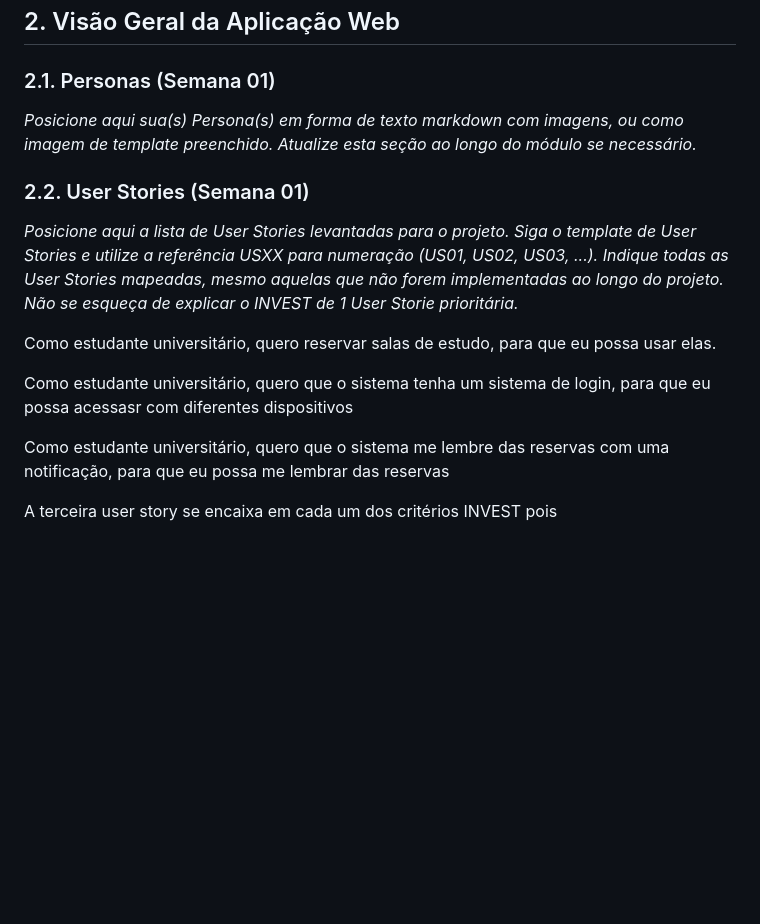
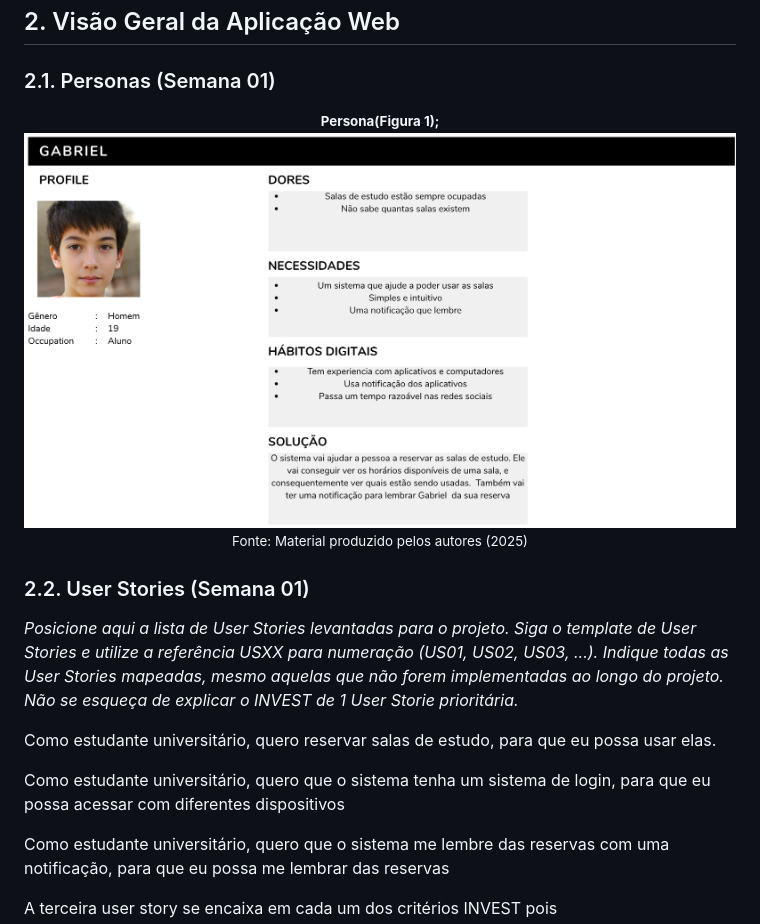
Before and after one commit to josephmansur9/projeto_indivual-segundo-modulo, a Markdown page: PI-WAD.md, the part around the change. Rendered like a GitHub page; pictures changed too: foto_persona.png (added); blank space fills up the shorter version.

Commit message:
docs/ arrumando wad

```diff
--- a/PI-WAD.md
+++ b/PI-WAD.md
@@ -28,7 +28,12 @@ Nesse projeto sera desenvolvido um sistema de reserva de salas para agendamentos
 
 ### 2.1. Personas (Semana 01)
 
-*Posicione aqui sua(s) Persona(s) em forma de texto markdown com imagens, ou como imagem de template preenchido. Atualize esta seção ao longo do módulo se necessário.*
+<div align="center">
+    <small><strong style="font-size: 12px;">Persona(Figura 1);</strong></small><br>
+        <img src="/foto_persona.png">
+    <small style="margin-top: 4px; font-size: 10px;">Fonte: Material produzido pelos autores (2025)</small>
+</div>
+
 
 ### 2.2. User Stories (Semana 01)
 
@@ -36,7 +41,7 @@ Nesse projeto sera desenvolvido um sistema de reserva de salas para agendamentos
 
 Como estudante universitário, quero reservar salas de estudo, para que eu possa usar elas.
 
-Como estudante universitário, quero que o sistema tenha um sistema de login, para que eu possa acessasr com diferentes dispositivos
+Como estudante universitário, quero que o sistema tenha um sistema de login, para que eu possa acessar com diferentes dispositivos
 
 Como estudante universitário, quero que o sistema me lembre das reservas com uma notificação, para que eu possa me lembrar das reservas
 
```
